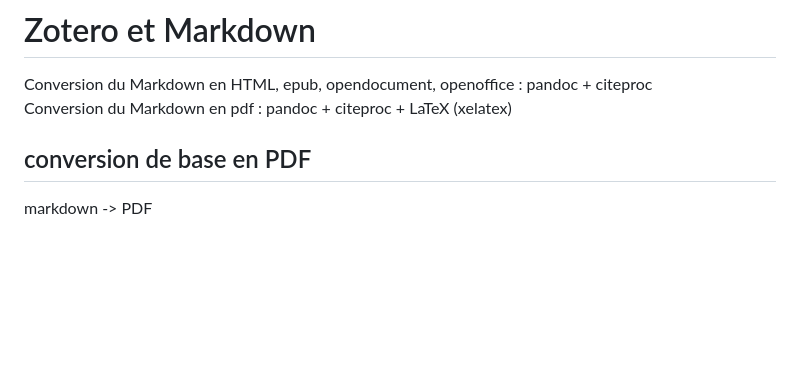
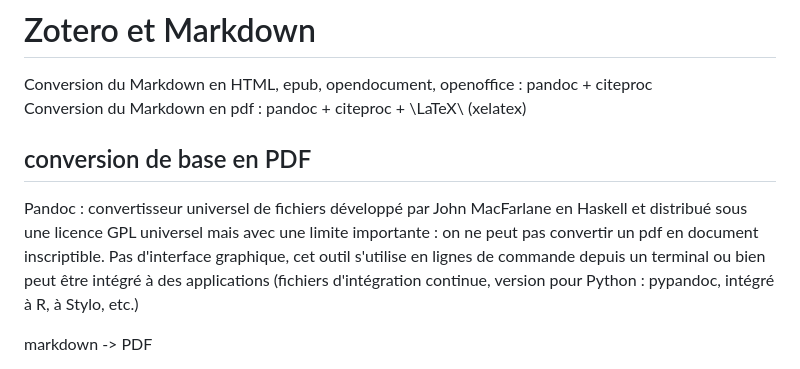
Before and after one commit to damienbelveze/learning_more_zotero, a Markdown page: zotero_latex/zotero_markdown_latex.md, the part around the change printed below. Drawn GitHub-style; blank space fills up the shorter version.

```diff
--- a/zotero_latex/zotero_markdown_latex.md
+++ b/zotero_latex/zotero_markdown_latex.md
@@ -33,9 +33,13 @@ exporter la collection en fichier .bib dans l'espace de travail de manière sync
 # Zotero et Markdown
 
 Conversion du Markdown en HTML, epub, opendocument, openoffice : pandoc + citeproc
-Conversion du Markdown en pdf : pandoc + citeproc + LaTeX (xelatex)
+Conversion du Markdown en pdf : pandoc + citeproc + \LaTeX\  (xelatex)
 
 ## conversion de base en PDF
+
+Pandoc : convertisseur universel de fichiers développé par John MacFarlane en Haskell et distribué sous une licence GPL
+universel mais avec une limite importante : on ne peut pas convertir un pdf en document inscriptible.
+Pas d'interface graphique, cet outil s'utilise en lignes de commande depuis un terminal ou bien peut être intégré à des applications (fichiers d'intégration continue, version pour Python : pypandoc, intégré à R, à Stylo, etc.)
 
 markdown -> PDF
 
```
Also changed, not shown: other parts of zotero_latex/zotero_markdown_latex.md (+33 -7 lines), Zotero_latex/zotero_markdown_latex.md (deleted, +0 -216 lines), zotero_latex/images/texmaker.png (added), 1 other file.
